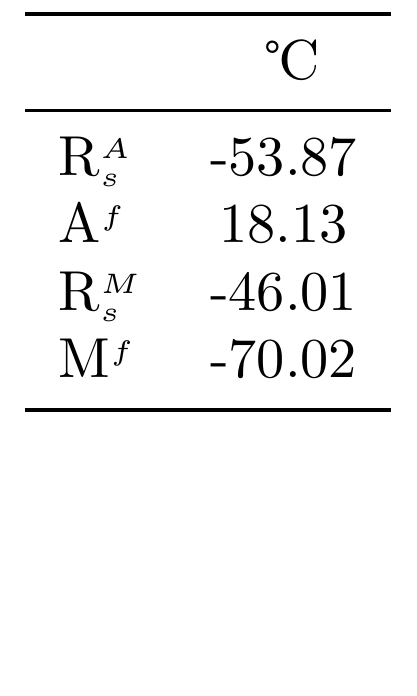
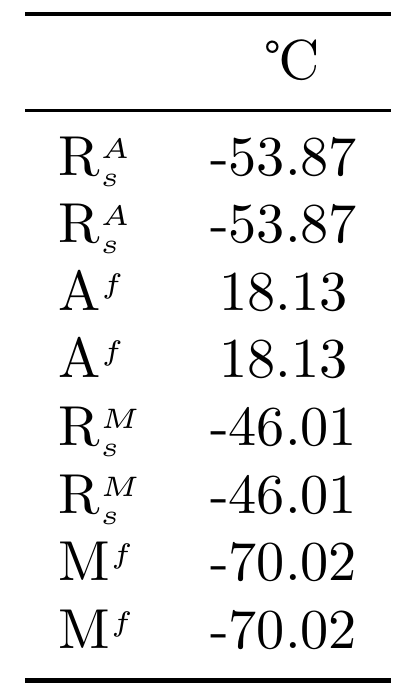
Before and after one commit to tadeastehan/FZU, a LaTeX document (DSC/file.tex): part of the page, cut so that both start at the same text, the shorter picture padded with empty space. Compiled offline with pdfLaTeX.

Commit message:
Updating file via PyGithub

```diff
--- a/DSC/file.tex
+++ b/DSC/file.tex
@@ -15,8 +15,12 @@
  & \ \textcelsius \\
 \midrule
 R{\scriptsize{$^{A}_{s}$}} & -53.87 \\
+R{\scriptsize{$^{A}_{s}$}} & -53.87 \\
+A{\scriptsize{$^{f}$}} & 18.13 \\
 A{\scriptsize{$^{f}$}} & 18.13 \\
 R{\scriptsize{$^{M}_{s}$}} & -46.01 \\
+R{\scriptsize{$^{M}_{s}$}} & -46.01 \\
+M{\scriptsize{$^{f}$}} & -70.02 \\
 M{\scriptsize{$^{f}$}} & -70.02 \\
 \bottomrule
 \end{tabular}
```
